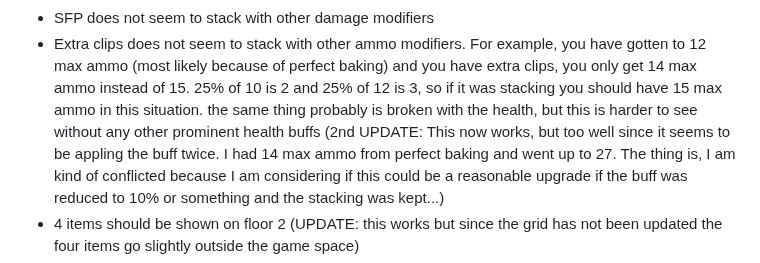
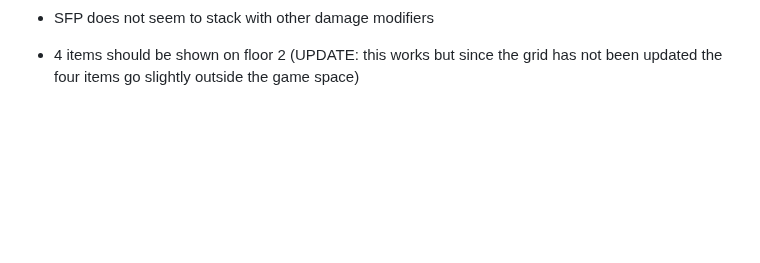
Before and after one commit to JamesBrownR/Clipernator, a Markdown page: info.md, the part around the change. Rendered like a GitHub page; blank space fills up the shorter version.

```diff
--- a/info.md
+++ b/info.md
@@ -34,7 +34,7 @@ Item stuff
   * Seemingly none of the floor 2 items currently work as expected. clownish works a bit better, but the nose does not visibly do a honking animation before shrinking back in size, the waves that fire are too fast and not thick enough. Mirror Maze works but when you shoot a shard it only lets one bullet be redirectic instead of all the bullets that hit the shard. how i want it to work is, for example you shoot a shard with 3 bullets, all three kill a enemy and create 3 more shards. Knocking Pins works but is too weak (like seriously, it needs to make  clippy 5x faster and do 10x or something the damage in bowling mode). Popcorn bucket does not feel very good to use but I will adress this more after the other items are fixed.
   * there needs be a pool of general items that can be offered on any floor, related to office/technology/retro stuff. Two ideas so far: Paper Cuts (any enemy that has been damaged takes 1 damage per second) and Extra Clips (you gain 25% max health and 25% ammo). To ensure this doesnt compete with the floor items too much there should only be 20% chance of one of these items showing up vs a 80% for floor-specific items (or upgrades to items you already have) (UPDATE: This works, but the note has not been removed because there should be at least 7 items from this pool)
   * SFP does not seem to stack with other damage modifiers
-  * Extra clips does not seem to stack with other ammo modifiers. For example, you have gotten to 12 max ammo (most likely because of perfect baking) and you have extra clips, you only get 14 max ammo instead of 15. 25% of 10 is 2 and 25% of 12 is 3, so if it was stacking you should have 15 max ammo in this situation. the same thing probably is broken with the health, but this is harder to see without any other prominent health buffs (2nd UPDATE: This now works, but too well since it seems to be appling the buff twice. I had 14 max ammo from perfect baking and went up to 27. The thing is, I am kind of conflicted because I am considering if this could be a reasonable upgrade if the buff was reduced to 10% or something and the stacking was kept...)
+
   * 4 items should be shown on floor 2 (UPDATE: this works but since the grid has not been updated the four items go slightly outside the game space)
   * clownish and popcorn bucket will have upgrades when they are working correctly, the current upgrades are placeholders
   * what the hell is inferno rounds?
```
